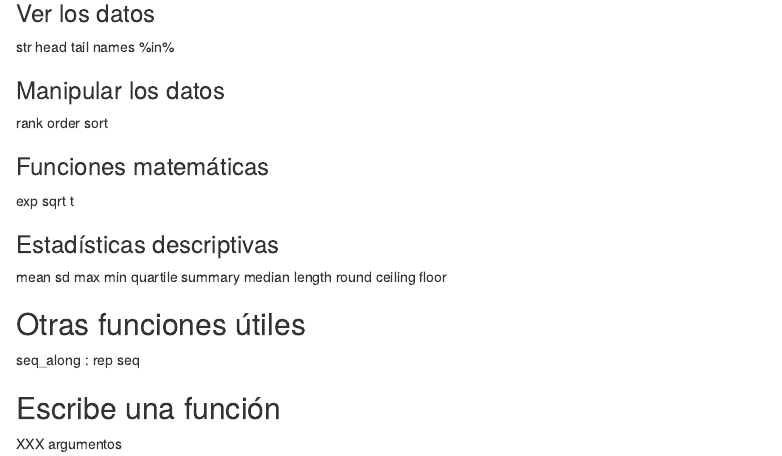
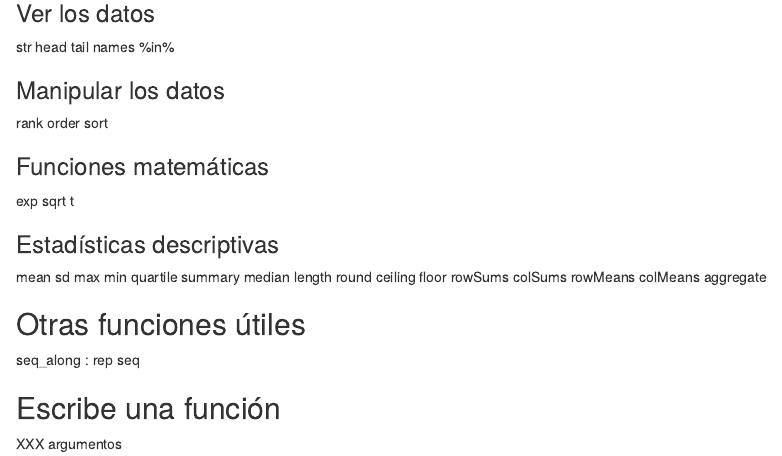
Before and after one commit to frareb/myRBook_SP, an R Markdown document (015_fonctions.Rmd): the page in a window 1100 px wide, from 210 px down. Rendered offline with R 4.5, knitr and Pandoc, with nearby package versions.

Commit message:
new functions

```diff
--- a/015_fonctions.Rmd
+++ b/015_fonctions.Rmd
@@ -39,6 +39,11 @@ length
 round
 ceiling
 floor
+rowSums
+colSums
+rowMeans
+colMeans
+aggregate
 
 ## Otras funciones útiles
 
```
